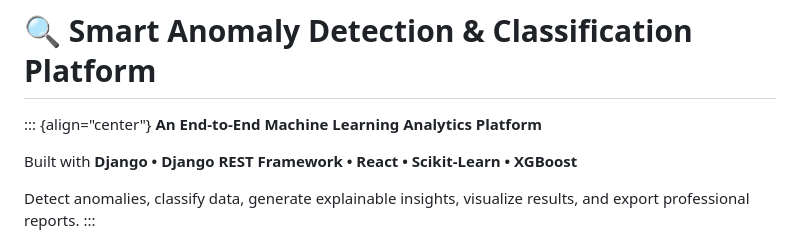
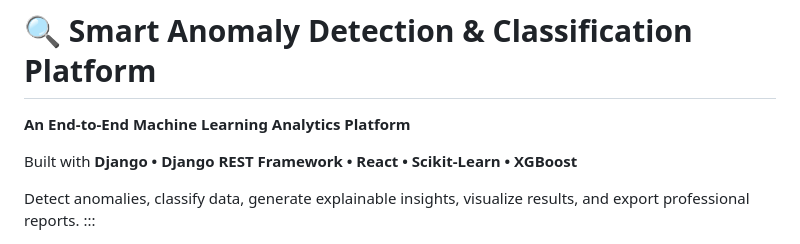
Before and after one commit to sudhakaran1401/Anomaly-Detection-System, a Markdown page: README.md, the part around the change. Drawn GitHub-style.

```diff
--- a/README.md
+++ b/README.md
@@ -1,6 +1,5 @@
 # 🔍 Smart Anomaly Detection & Classification Platform
 
-::: {align="center"}
 **An End-to-End Machine Learning Analytics Platform**
 
 Built with **Django • Django REST Framework • React • Scikit-Learn •
```
